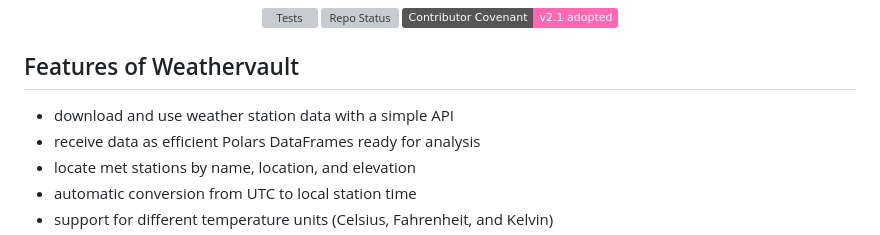
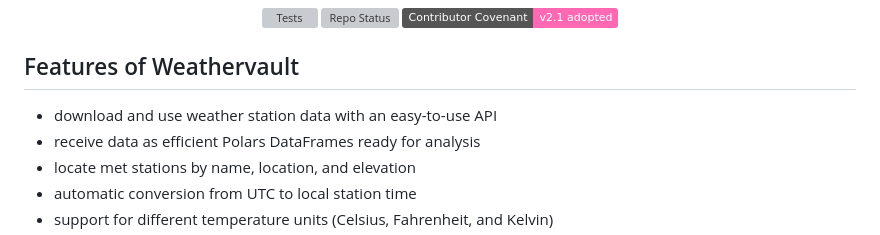
Before and after one commit to rich-iannone/weathervault, a Markdown page: README.md, the part around the change. Drawn GitHub-style; badges without logos; grey boxes are pictures that could not be loaded.

```diff
--- a/README.md
+++ b/README.md
@@ -16,7 +16,7 @@ _Obtain Polars DataFrames of NOAA historical weather data_
 
 ## Features of Weathervault
 
-- download and use weather station data with a simple API
+- download and use weather station data with an easy-to-use API
 - receive data as efficient Polars DataFrames ready for analysis
 - locate met stations by name, location, and elevation
 - automatic conversion from UTC to local station time
```
